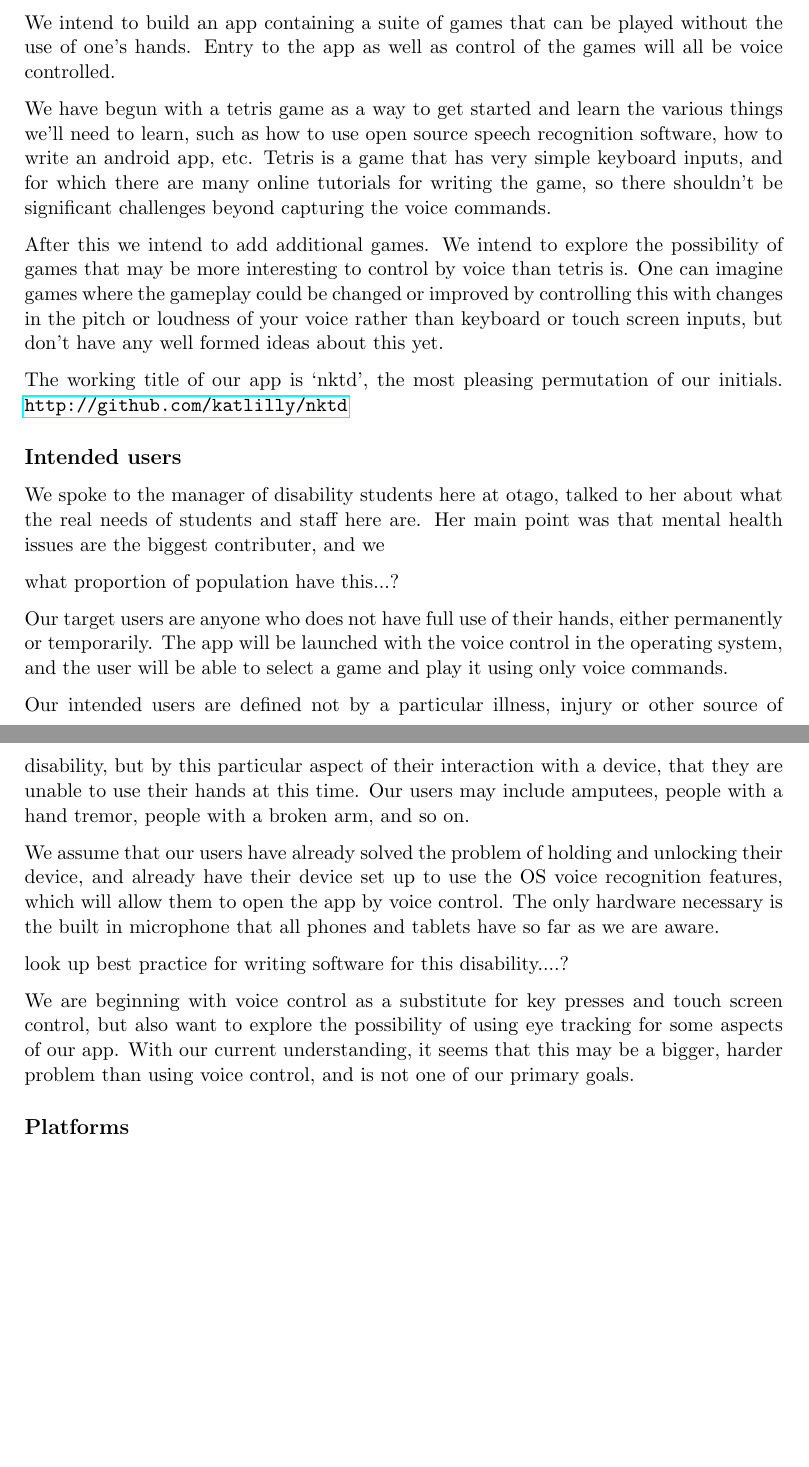
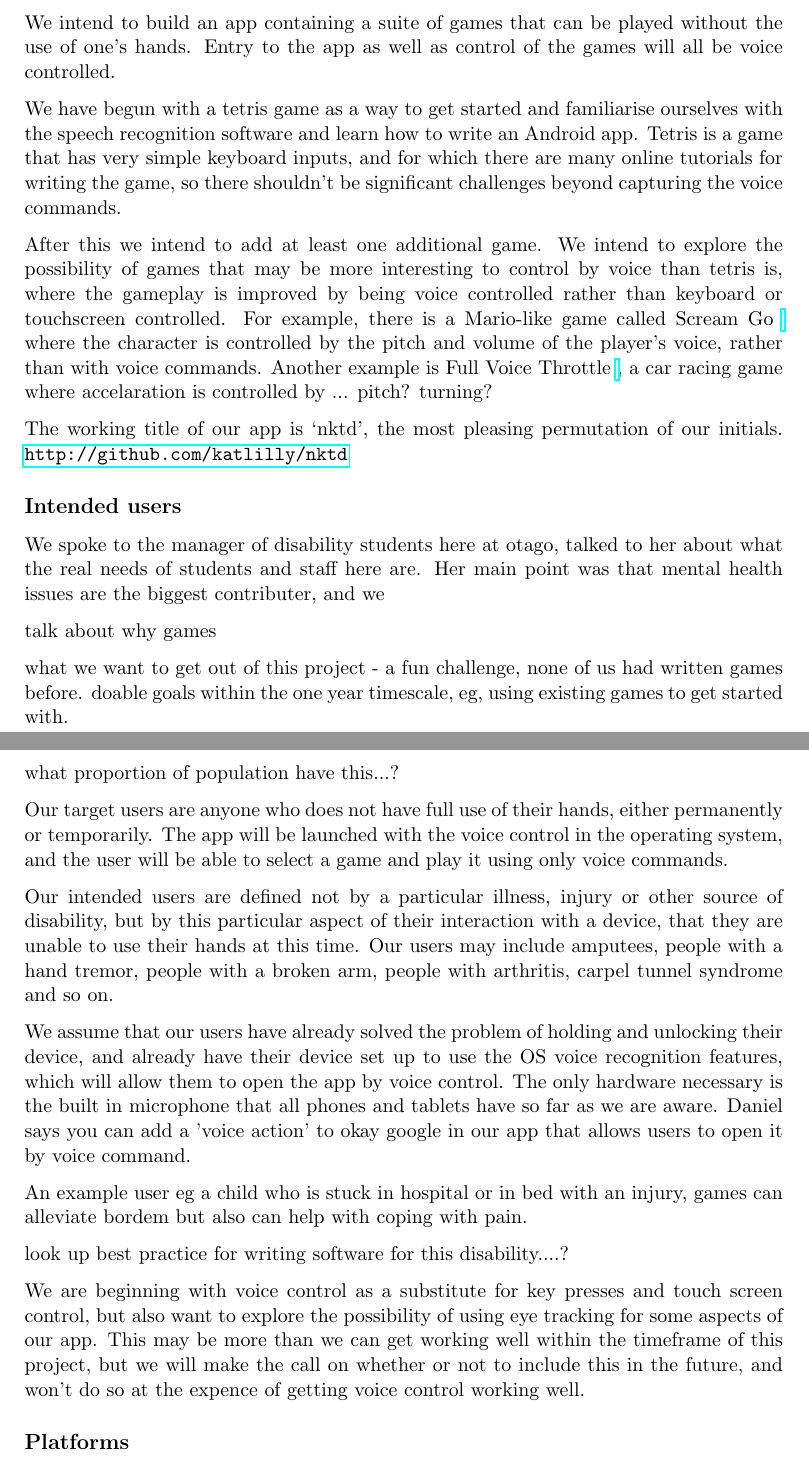
Before and after one commit to katlilly/nktd, a LaTeX document (report/cosc345-assign1-nktd.tex): two parts of pages 1 and 2 of 4 before the commit and two parts of pages 1 and 2 of 5 after it, joined at a grey line, cut so that both start at the same text, the shorter picture padded with empty space. Compiled offline with pdfLaTeX.

Commit message:
moving from laptop to mac

```diff
--- a/report/cosc345-assign1-nktd.tex
+++ b/report/cosc345-assign1-nktd.tex
@@ -36,19 +36,22 @@ We intend to build an app containing a suite of games that can be
 played without the use of one's hands. Entry to the app as well as
 control of the games will all be voice controlled.
 
-We have begun with a tetris game as a way to get started and learn the
-various things we'll need to learn, such as how to use open source
-speech recognition software, how to write an android app, etc. Tetris
-is a game that has very simple keyboard inputs, and for which there
-are many online tutorials for writing the game, so there shouldn't be
-significant challenges beyond capturing the voice commands.
+We have begun with a tetris game as a way to get started and
+familiarise ourselves with the speech recognition software and learn
+how to write an Android app. Tetris is a game that has very simple
+keyboard inputs, and for which there are many online tutorials for
+writing the game, so there shouldn't be significant challenges beyond
+capturing the voice commands.
 
-After this we intend to add additional games. We intend to explore the
-possibility of games that may be more interesting to control by voice
-than tetris is. One can imagine games where the gameplay could be
-changed or improved by controlling this with changes in the pitch or
-loudness of your voice rather than keyboard or touch screen inputs,
-but don't have any well formed ideas about this yet.
+After this we intend to add at least one additional game. We intend to
+explore the possibility of games that may be more interesting to
+control by voice than tetris is, where the gameplay is improved by
+being voice controlled rather than keyboard or touchscreen
+controlled. For example, there is a Mario-like game called Scream Go
+\url{} where the character is controlled by the pitch and volume of
+the player's voice, rather than with voice commands. Another example
+is Full Voice Throttle \url{}, a car racing game where accelaration is
+controlled by ... pitch? turning?
 
 The working title of our app is `nktd', the most pleasing permutation
 of our initials. \url{http://github.com/katlilly/nktd}
@@ -60,6 +63,13 @@ We spoke to the manager of disability students here at otago, talked
 to her about what the real needs of students and staff here are. Her
 main point was that mental health issues are the biggest contributer, and we
 
+talk about why games
+
+what we want to get out of this project - a fun challenge, none of us
+had written games before. doable goals within the one year timescale,
+eg, using existing games to get started with.
+
+
 what proportion of population have this...?
 
 
@@ -68,22 +78,33 @@ either permanently or temporarily. The app will be launched with the
 voice control in the operating system, and the user will be able to
 select a game and play it using only voice commands.
 
-Our intended users are defined not by a particular illness, injury
-or other source of disability, but by this particular aspect of their
+Our intended users are defined not by a particular illness, injury or
+other source of disability, but by this particular aspect of their
 interaction with a device, that they are unable to use their hands at
 this time. Our users may include amputees, people with a hand tremor,
-people with a broken arm, and so on.
+people with a broken arm, people with arthritis, carpel tunnel
+syndrome and so on.
 
-We assume that our users have already solved the problem of holding and unlocking their device, and already have their device set up to use the OS voice recognition features, which will allow them to open the app by voice control. The only hardware necessary is the built in microphone that all phones and tablets have so far as we are aware.
+We assume that our users have already solved the problem of holding
+and unlocking their device, and already have their device set up to
+use the OS voice recognition features, which will allow them to open
+the app by voice control.  The only hardware necessary is the built in
+microphone that all phones and tablets have so far as we are aware.
+Daniel says you can add a 'voice action' to okay google in our app
+that allows users to open it by voice command.
 
+An example user eg a child who is stuck in hospital or in bed with an
+injury, games can alleviate bordem but also can help with coping with
+pain.
 
 look up best practice for writing software for this disability....?
 
 We are beginning with voice control as a substitute for key presses
 and touch screen control, but also want to explore the possibility of
-using eye tracking for some aspects of our app. With our current
-understanding, it seems that this may be a bigger, harder problem
-than using voice control, and is not one of our primary goals.
+using eye tracking for some aspects of our app. This may be more than
+we can get working well within the timeframe of this project, but we
+will make the call on whether or not to include this in the future,
+and won't do so at the expence of getting voice control working well.
 
 
 \subsection*{Platforms}
```
Also changed, not shown: report/cosc345-assign1-nktd.tex (44 more changed lines).
